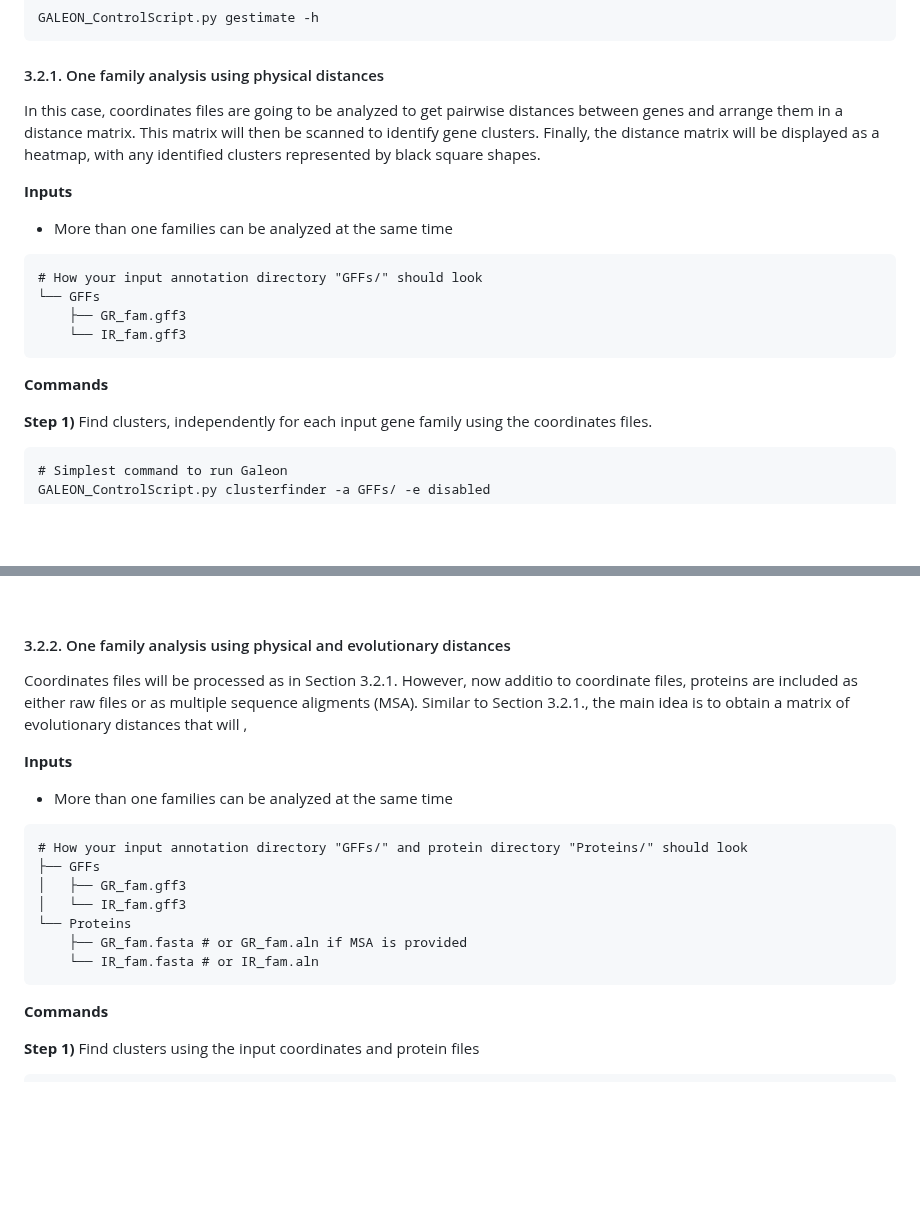
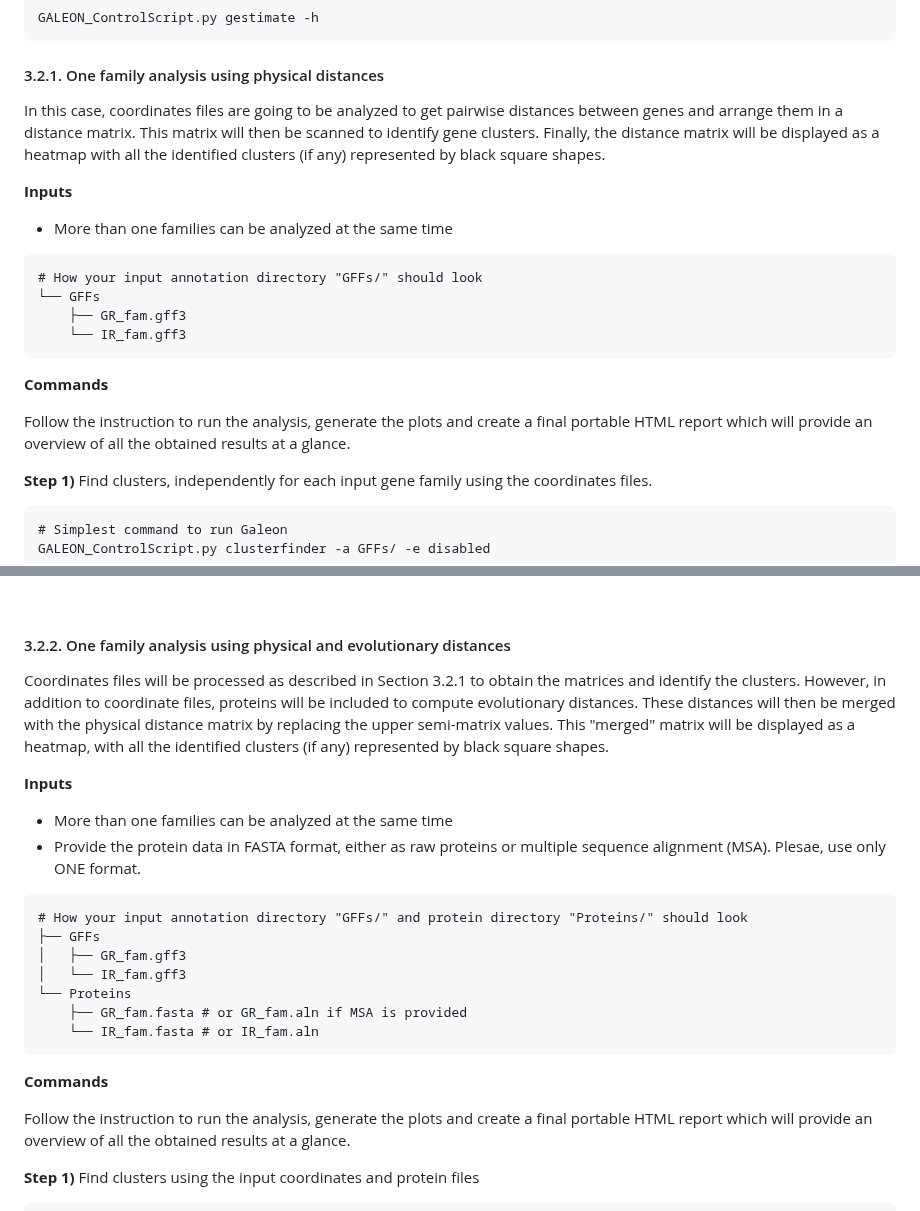
Before and after one commit to molevol-ub/galeon, a Markdown page: README.md, 2 parts joined by grey strips. GitHub-like rendering; blank space fills up the shorter version.

````diff
--- a/README.md
+++ b/README.md
@@ -312,7 +312,7 @@ GALEON_ControlScript.py gestimate -h
 
 #### 3.2.1. One family analysis using physical distances
 
-In this case, coordinates files are going to be analyzed to get pairwise distances between genes and arrange them in a distance matrix. This matrix will then be scanned to identify gene clusters. Finally, the distance matrix will be displayed as a heatmap, with any identified clusters represented by black square shapes.
+In this case, coordinates files are going to be analyzed to get pairwise distances between genes and arrange them in a distance matrix. This matrix will then be scanned to identify gene clusters. Finally, the distance matrix will be displayed as a heatmap with all the identified clusters (if any) represented by black square shapes.
 
 **Inputs**
 
@@ -326,6 +326,8 @@ In this case, coordinates files are going to be analyzed to get pairwise distanc
 ```
 
 **Commands**
+
+Follow the instruction to run the analysis, generate the plots and create a final portable HTML report which will provide an overview of all the obtained results at a glance.
 
 **Step 1)** Find clusters, independently for each input gene family using the coordinates files.
 
@@ -426,11 +428,12 @@ clusterfinder_Results_Directory/
 
 #### 3.2.2. One family analysis using physical and evolutionary distances
 
-Coordinates files will be processed as in Section 3.2.1. However, now additio to coordinate files, proteins are included as either raw files or as multiple sequence aligments (MSA). Similar to Section 3.2.1., the main idea is to obtain a matrix of evolutionary distances that will ,
+Coordinates files will be processed as described in Section 3.2.1 to obtain the matrices and identify the clusters. However, in addition to coordinate files, proteins will be included to compute evolutionary distances. These distances will then be merged with the physical distance matrix by replacing the upper semi-matrix values. This "merged" matrix will be displayed as a heatmap, with all the identified clusters (if any) represented by black square shapes.
 
 **Inputs**
 
 - More than one families can be analyzed at the same time
+- Provide the protein data in FASTA format, either as raw proteins or multiple sequence alignment (MSA). Plesae, use only ONE format.
 
 ```
 # How your input annotation directory "GFFs/" and protein directory "Proteins/" should look
@@ -443,6 +446,8 @@ Coordinates files will be processed as in Section 3.2.1. However, now additio to
 ```
 
 **Commands**
+
+Follow the instruction to run the analysis, generate the plots and create a final portable HTML report which will provide an overview of all the obtained results at a glance.
 
 **Step 1)** Find clusters using the input coordinates and protein files
 
````
